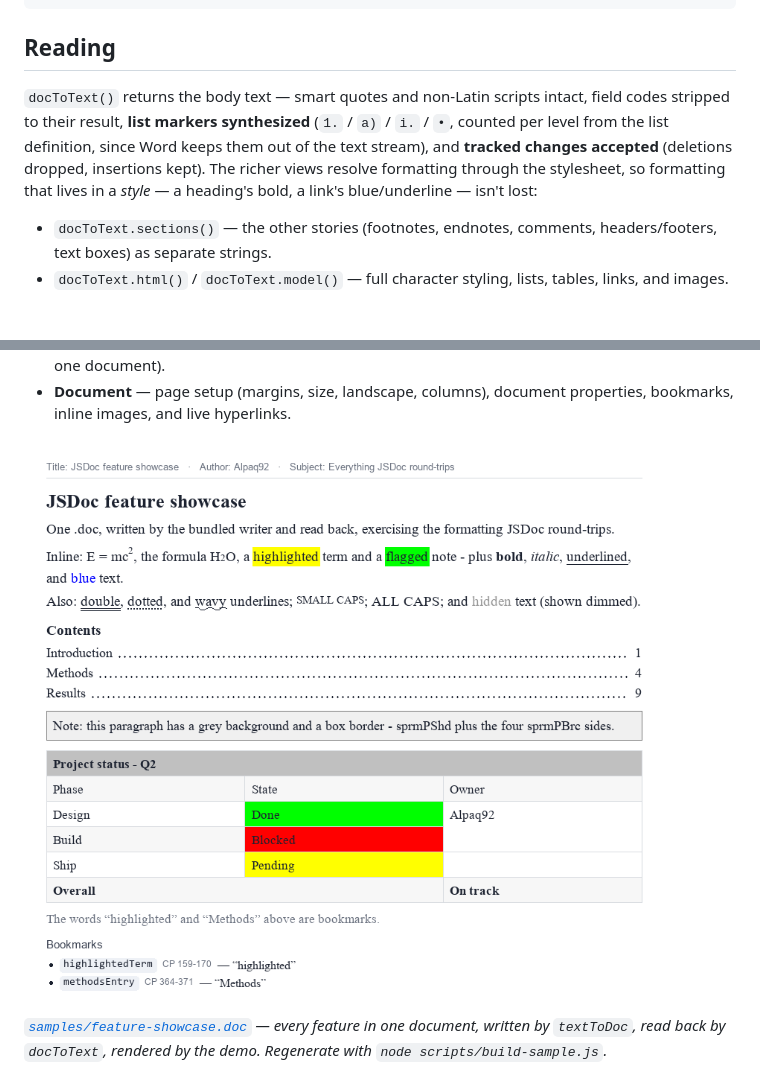
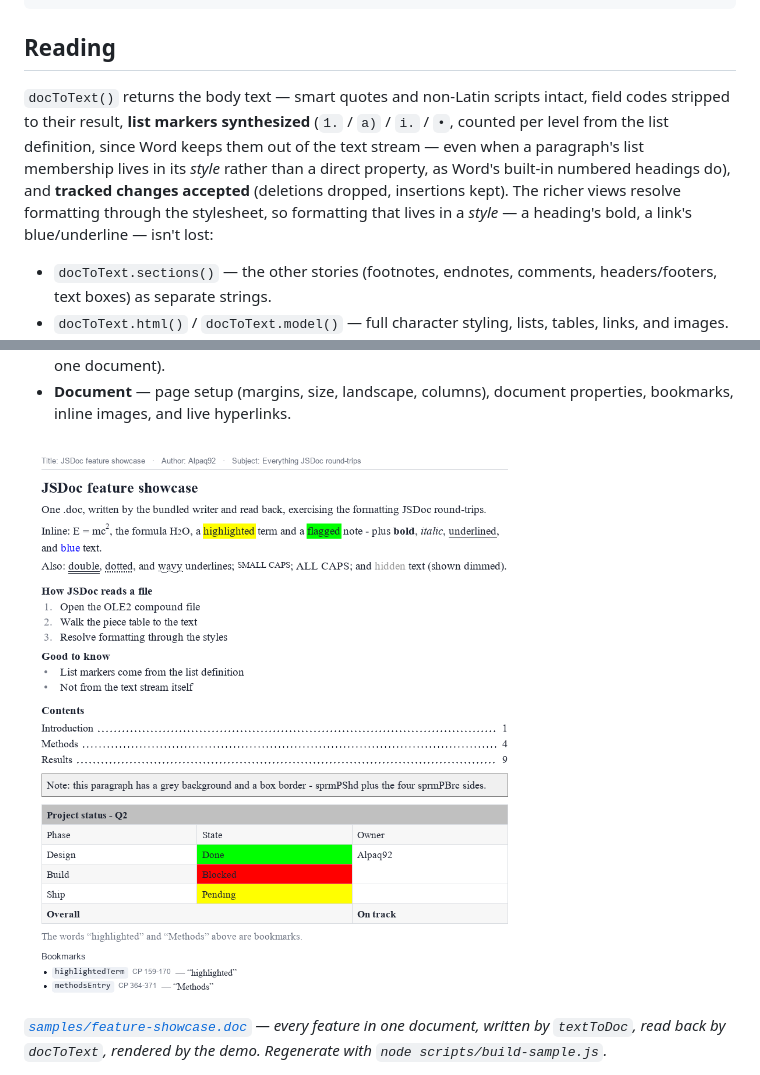
Before and after one commit to Alpaq92/JSDoc, a Markdown page: README.md, 2 parts joined by grey strips. Rendered like a GitHub page; pictures changed too: docs/feature-showcase.png; blank space fills up the shorter version.

```diff
--- a/README.md
+++ b/README.md
@@ -44,7 +44,7 @@ docToText(require('fs').readFileSync('file.doc'));
 
 ## Reading
 
-`docToText()` returns the body text — smart quotes and non-Latin scripts intact, field codes stripped to their result, **list markers synthesized** (`1.` / `a)` / `i.` / `•`, counted per level from the list definition, since Word keeps them out of the text stream), and **tracked changes accepted** (deletions dropped, insertions kept). The richer views resolve formatting through the stylesheet, so formatting that lives in a *style* — a heading's bold, a link's blue/underline — isn't lost:
+`docToText()` returns the body text — smart quotes and non-Latin scripts intact, field codes stripped to their result, **list markers synthesized** (`1.` / `a)` / `i.` / `•`, counted per level from the list definition, since Word keeps them out of the text stream — even when a paragraph's list membership lives in its *style* rather than a direct property, as Word's built-in numbered headings do), and **tracked changes accepted** (deletions dropped, insertions kept). The richer views resolve formatting through the stylesheet, so formatting that lives in a *style* — a heading's bold, a link's blue/underline — isn't lost:
 
 - `docToText.sections()` — the other stories (footnotes, endnotes, comments, headers/footers, text boxes) as separate strings.
 - `docToText.html()` / `docToText.model()` — full character styling, lists, tables, links, and images. The model feeds the writer.
@@ -66,7 +66,7 @@ It round-trips:
 - **Stories** — footnotes, endnotes, comments, headers/footers, and text boxes (all six can coexist in one document).
 - **Document** — page setup (margins, size, landscape, columns), document properties, bookmarks, inline images, and live hyperlinks.
 
-![One .doc written by the bundled writer and rendered by the demo, showing every feature: character extras, a tab-stop contents list, a shaded/bordered callout, a merged and shaded table with an empty cell, and a bookmarks list.](docs/feature-showcase.png)
+![One .doc written by the bundled writer and rendered by the demo, showing every feature: character extras, a numbered list and a bulleted list, a tab-stop contents list, a shaded/bordered callout, a merged and shaded table with an empty cell, and a bookmarks list.](docs/feature-showcase.png)
 
 *[`samples/feature-showcase.doc`](samples/feature-showcase.doc) — every feature in one document, written by `textToDoc`, read back by `docToText`, rendered by the demo. Regenerate with `node scripts/build-sample.js`.*
 
```
Also changed, not shown: 1 other file.
